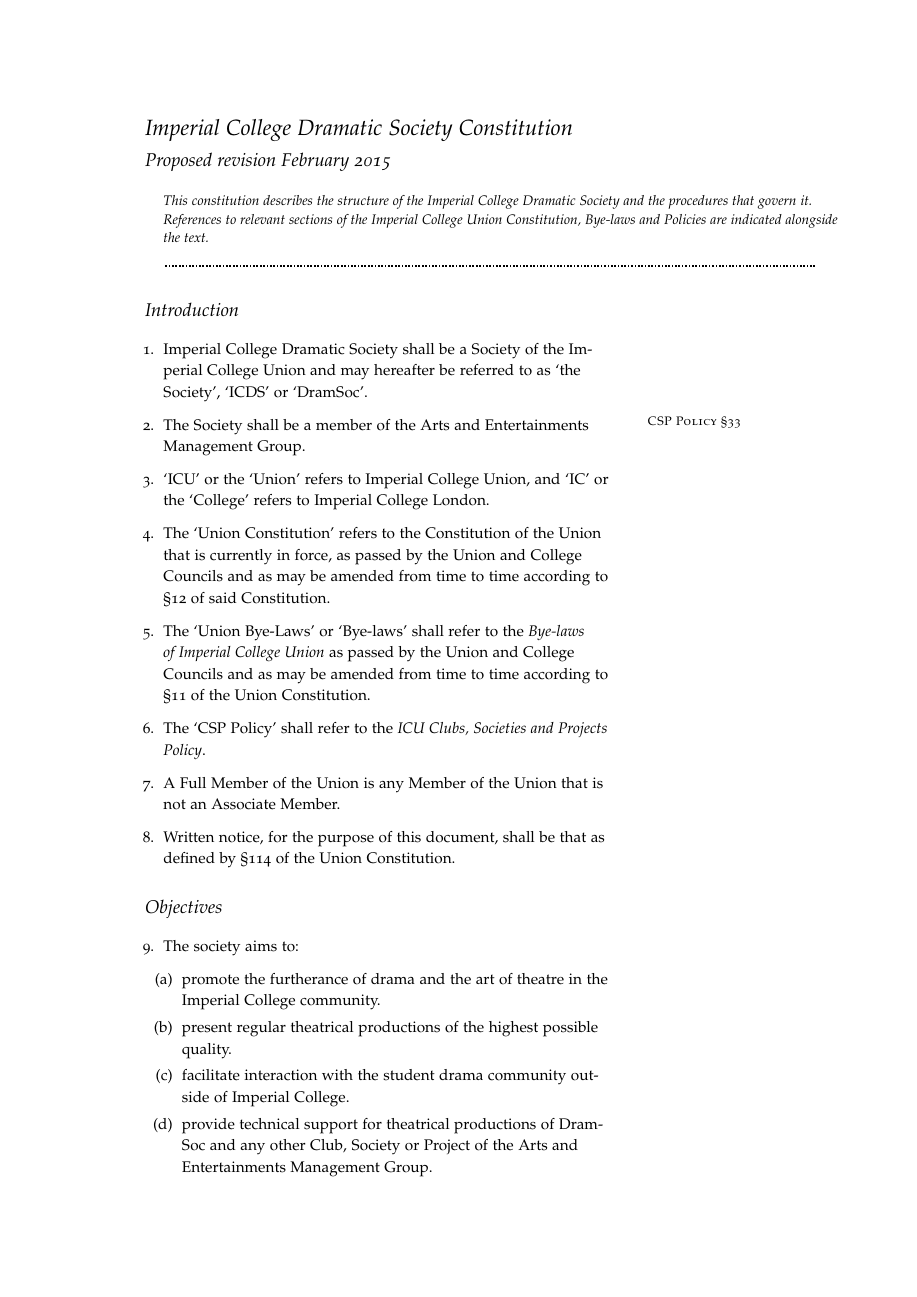
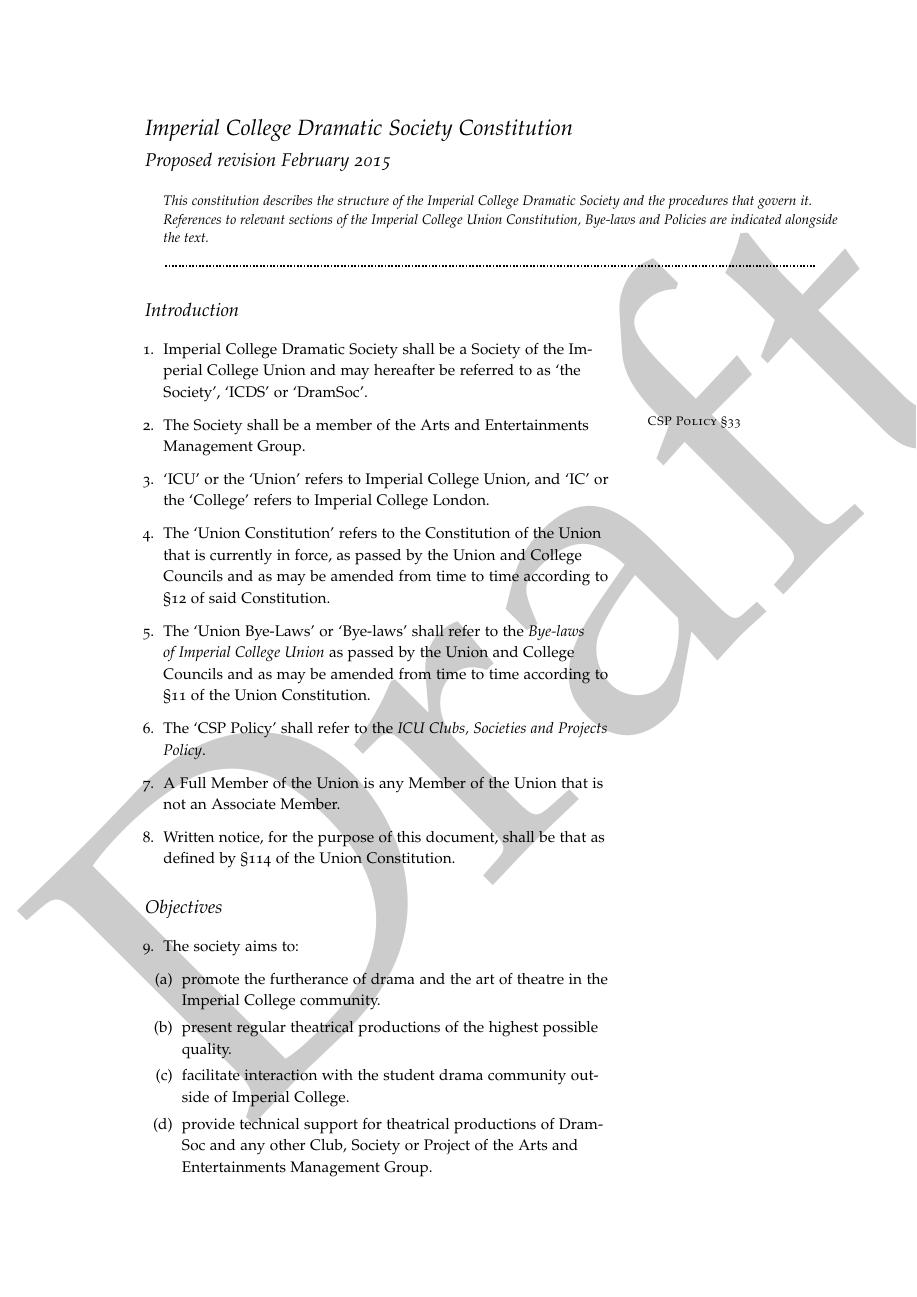
Before and after one commit to peterhughgriffin/icds-constitution, a LaTeX document (icds-constitution.tex): page 1 of 12. Compiled offline with pdfLaTeX.

Commit message:
Added a super cool watermark

```diff
--- a/icds-constitution.tex
+++ b/icds-constitution.tex
@@ -22,6 +22,12 @@
 
 \addtolength{\hoffset}{24pt}
 
+%******REMOVE WHEN APPROVED***************
+%Set "Draft, as watermark. Groovy, huh?
+\usepackage{draftwatermark}
+    \SetWatermarkText{Draft}
+    \SetWatermarkScale{2}
+%*****************************************
 \begin{document}
 
 \maketitle
```
